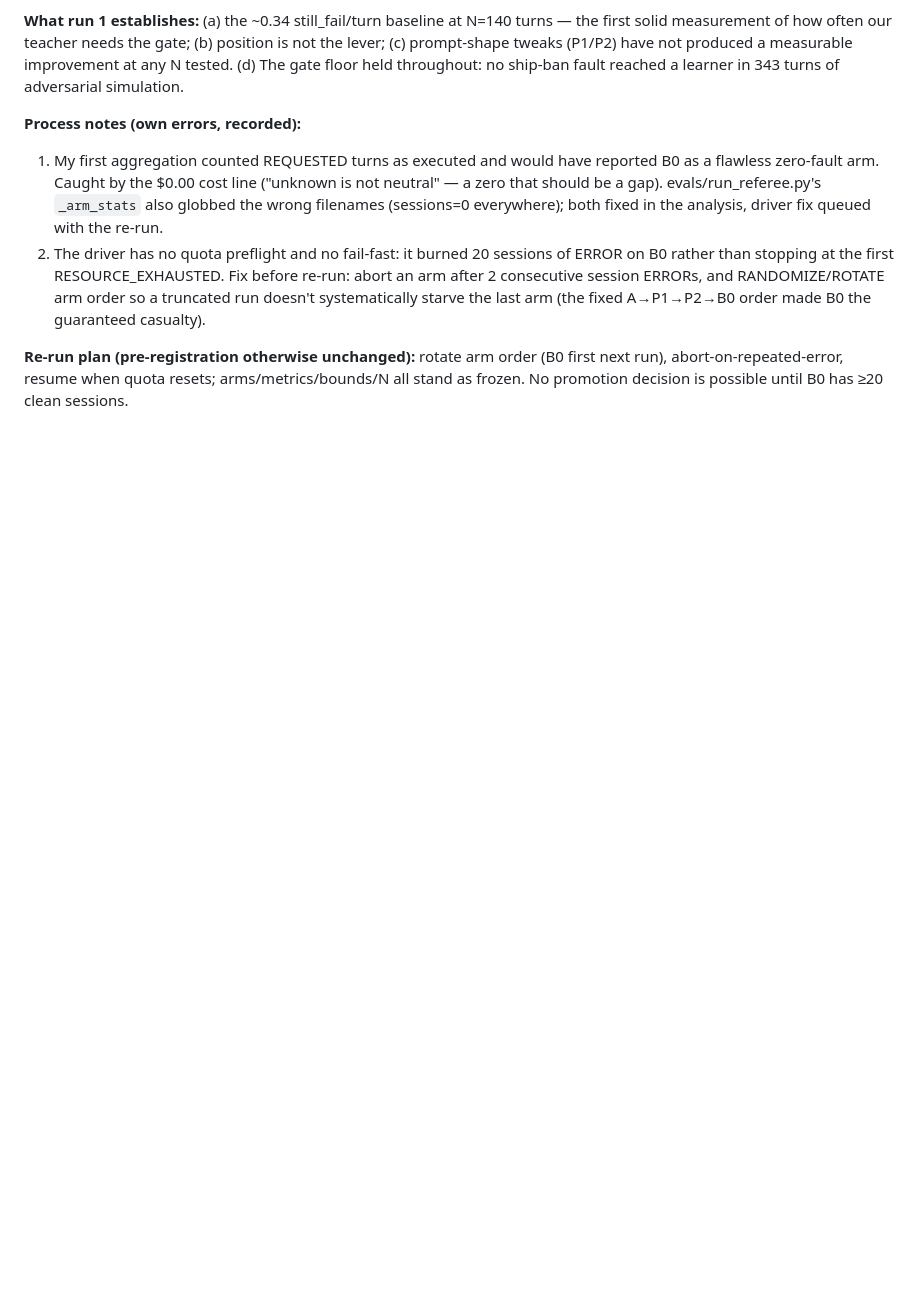
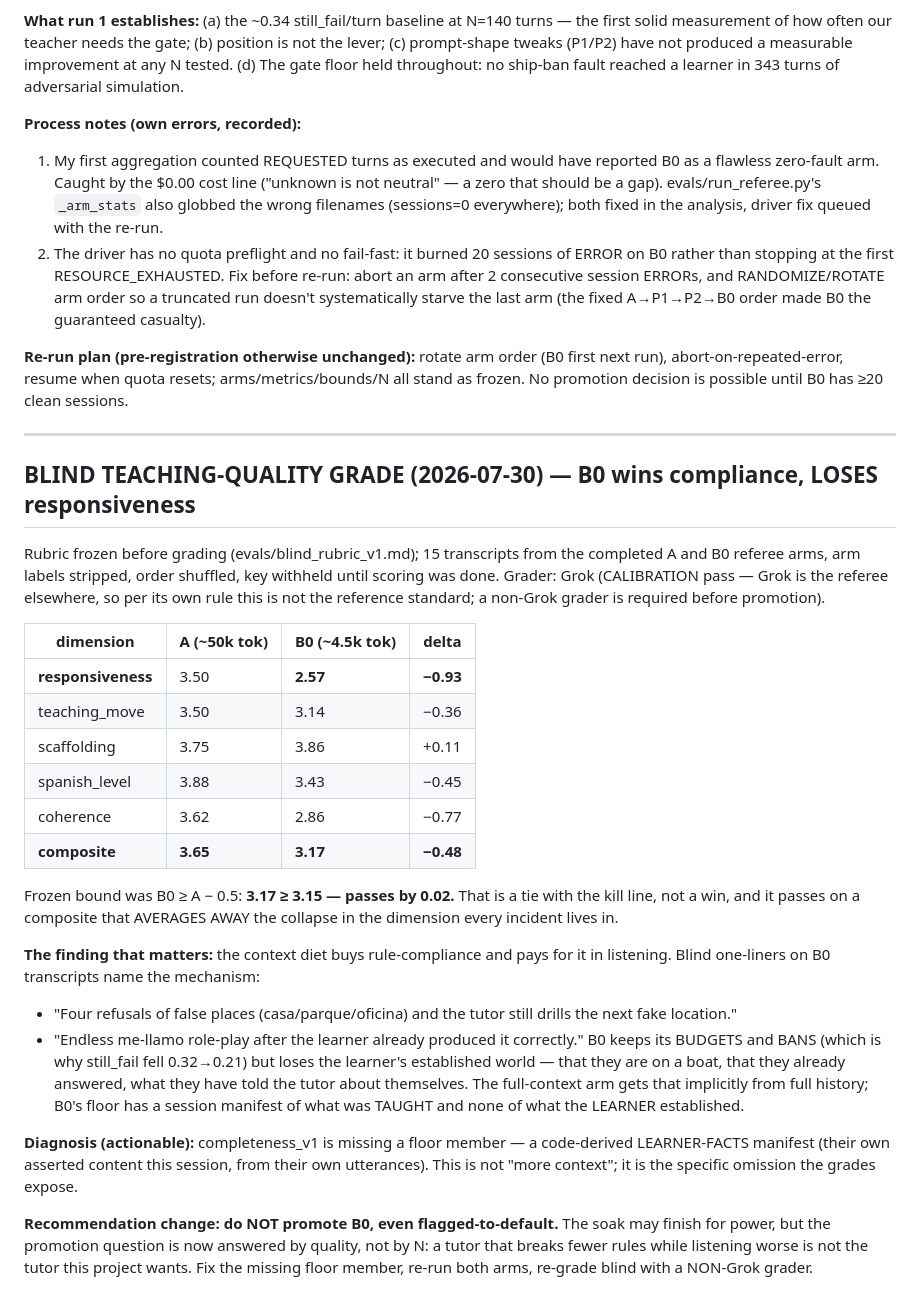
Before and after one commit to celtiberi/spanish_tutor, a Markdown page: docs/design-planner-rounds.md, the part around the change. Rendered like a GitHub page; blank space fills up the shorter version.

Commit message:
Blind grade: B0 wins compliance, loses responsiveness (-0.93) — promotion halted
Frozen rubric, 15 blind transcripts, labels stripped. B0 composite 3.17
vs A 3.65 passes the B0>=A-0.5 bound by 0.02 — a tie with the kill line,
on a composite that averages away a -0.93 collapse in responsiveness and
-0.77 in coherence. Blind one-liners name the mechanism: B0 keeps budgets
and bans but loses the learner's established world (their boat, their
answers), so it drills locations the learner already refused.

Diagnosis: completeness_v1 lacks a LEARNER-FACTS floor member. Promotion
halted pending that fix + re-run + non-Grok grader.

Co-Authored-By: Claude Fable 5 <noreply@anthropic.com>

```diff
--- a/docs/design-planner-rounds.md
+++ b/docs/design-planner-rounds.md
@@ -1163,3 +1163,51 @@ in 343 turns of adversarial simulation.
 (B0 first next run), abort-on-repeated-error, resume when quota resets;
 arms/metrics/bounds/N all stand as frozen. No promotion decision is
 possible until B0 has ≥20 clean sessions.
+
+---
+
+## BLIND TEACHING-QUALITY GRADE (2026-07-30) — B0 wins compliance, LOSES responsiveness
+
+Rubric frozen before grading (evals/blind_rubric_v1.md); 15 transcripts
+from the completed A and B0 referee arms, arm labels stripped, order
+shuffled, key withheld until scoring was done. Grader: Grok (CALIBRATION
+pass — Grok is the referee elsewhere, so per its own rule this is not the
+reference standard; a non-Grok grader is required before promotion).
+
+| dimension | A (~50k tok) | B0 (~4.5k tok) | delta |
+|---|---|---|---|
+| **responsiveness** | 3.50 | **2.57** | **−0.93** |
+| teaching_move | 3.50 | 3.14 | −0.36 |
+| scaffolding | 3.75 | 3.86 | +0.11 |
+| spanish_level | 3.88 | 3.43 | −0.45 |
+| coherence | 3.62 | 2.86 | −0.77 |
+| **composite** | **3.65** | **3.17** | **−0.48** |
+
+Frozen bound was B0 ≥ A − 0.5: **3.17 ≥ 3.15 — passes by 0.02.** That is
+a tie with the kill line, not a win, and it passes on a composite that
+AVERAGES AWAY the collapse in the dimension every incident lives in.
+
+**The finding that matters:** the context diet buys rule-compliance and
+pays for it in listening. Blind one-liners on B0 transcripts name the
+mechanism:
+- "Four refusals of false places (casa/parque/oficina) and the tutor
+  still drills the next fake location."
+- "Endless me-llamo role-play after the learner already produced it
+  correctly."
+B0 keeps its BUDGETS and BANS (which is why still_fail fell 0.32→0.21)
+but loses the learner's established world — that they are on a boat, that
+they already answered, what they have told the tutor about themselves.
+The full-context arm gets that implicitly from full history; B0's floor
+has a session manifest of what was TAUGHT and none of what the LEARNER
+established.
+
+**Diagnosis (actionable):** completeness_v1 is missing a floor member —
+a code-derived LEARNER-FACTS manifest (their own asserted content this
+session, from their own utterances). This is not "more context"; it is
+the specific omission the grades expose.
+
+**Recommendation change: do NOT promote B0, even flagged-to-default.**
+The soak may finish for power, but the promotion question is now
+answered by quality, not by N: a tutor that breaks fewer rules while
+listening worse is not the tutor this project wants. Fix the missing
+floor member, re-run both arms, re-grade blind with a NON-Grok grader.
```
